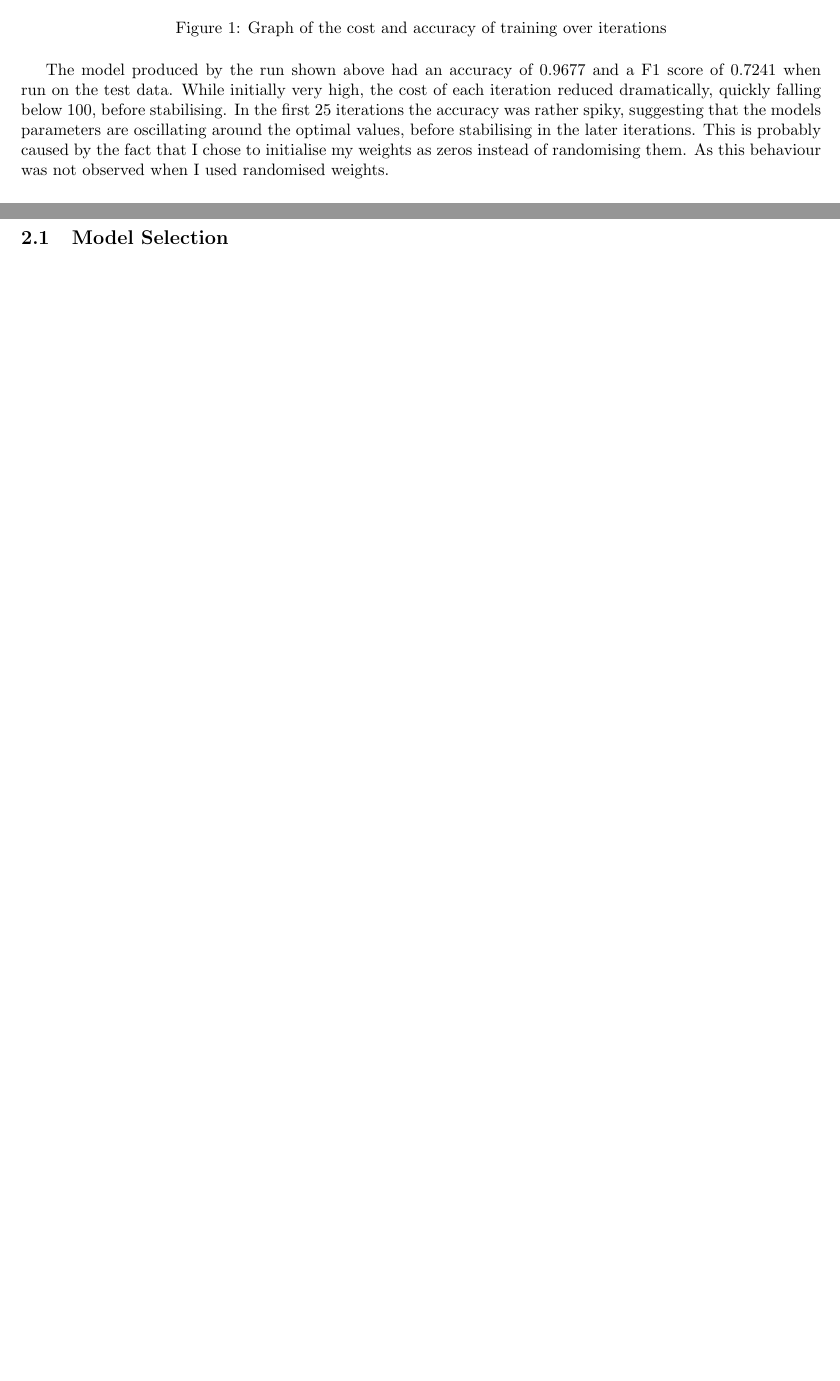
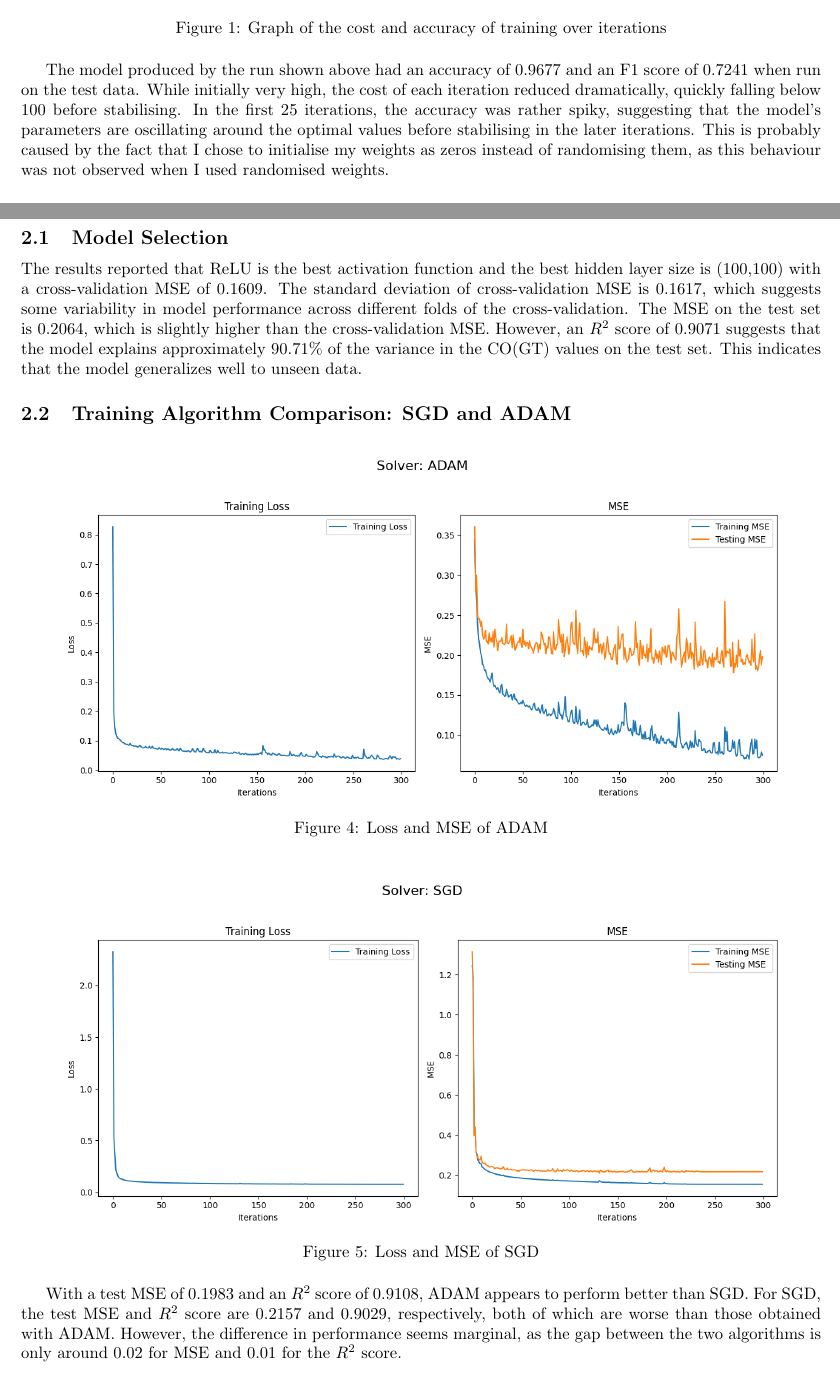
Before and after one commit to orbitaldr0p/COMP24112-Labs, a LaTeX document (report/report.tex): two parts of pages 2 and 3 of 5 before the commit and two parts of pages 2 and 4 of 5 after it, joined at a grey line, cut so that both start at the same text. Compiled offline with pdfLaTeX.

Commit message:
report update

```diff
--- a/report/report.tex
+++ b/report/report.tex
@@ -61,10 +61,7 @@ $$O = C \sum^N_{i=1}\max\left(0, 1 - y_i \left(\mathbf{w}^T\mathbf{x}_i + w_0\ri
     \caption{\centering Graph of the cost and accuracy of training over iterations}
 \end{figure}
 
-The model produced by the run shown above had an accuracy of 0.9677 and a F1 score of 0.7241 when run on the test data.
-While initially very high, the cost of each iteration reduced dramatically, quickly falling below 100, before stabilising.
-In the first 25 iterations the accuracy was rather spiky, suggesting that the models parameters are oscillating around the optimal values, before stabilising in the later iterations.
-This is probably caused by the fact that I chose to initialise my weights as zeros instead of randomising them. As this behaviour was not observed when I used randomised weights.
+The model produced by the run shown above had an accuracy of 0.9677 and an F1 score of 0.7241 when run on the test data. While initially very high, the cost of each iteration reduced dramatically, quickly falling below 100 before stabilising. In the first 25 iterations, the accuracy was rather spiky, suggesting that the model's parameters are oscillating around the optimal values before stabilising in the later iterations. This is probably caused by the fact that I chose to initialise my weights as zeros instead of randomising them, as this behaviour was not observed when I used randomised weights.
 
 \subsection{Learning Rate Analysis}
 
@@ -89,9 +96,25 @@ This is probably caused by the fact that I chose to initialise my weights as zer
 \section{Air Quality Analysis by Neural Network}
 \subsection{Model Selection}
 
+The results reported that ReLU is the best activation function and the best hidden layer size is (100,100) with a cross-validation MSE of 0.1609.
+The standard deviation of cross-validation MSE is 0.1617, which suggests some variability in model performance across different folds of the cross-validation.
+The MSE on the test set is 0.2064, which is slightly higher than the cross-validation MSE. However, an \( R^2 \) score of 0.9071 suggests that the model explains approximately 90.71\% of the variance in the CO(GT) values on the test set. This indicates that the model generalizes well to unseen data.
 
-\newpage
 \subsection{Training Algorithm Comparison: SGD and ADAM}
+\begin{figure}[htbp]
+    \centering
+    \includegraphics[width=0.9\linewidth]{2.11.png}
+    \caption{\centering Loss and MSE of ADAM}
+\end{figure}
+
+\begin{figure}[htbp]
+    \centering
+    \includegraphics[width=0.9\linewidth]{2.12.png}
+    \caption{\centering Loss and MSE of SGD}
+\end{figure}
+With a test MSE of 0.1983 and an \( R^2 \) score of 0.9108, ADAM appears to perform better than SGD. For SGD, the test MSE and \( R^2 \) score are 0.2157 and 0.9029, respectively, both of which are worse than those obtained with ADAM. However, the difference in performance seems marginal, as the gap between the two algorithms is only around 0.02 for MSE and 0.01 for the \( R^2 \) score.
+
+
 
 \newpage
 \section{Building A Robust MLP Regressor}
```
Also changed, not shown: report/Images/2.12.png (renamed from report/Images/2.22.png), report/report.pdf, report/report.tex (10 more changed lines), 5 other files.
